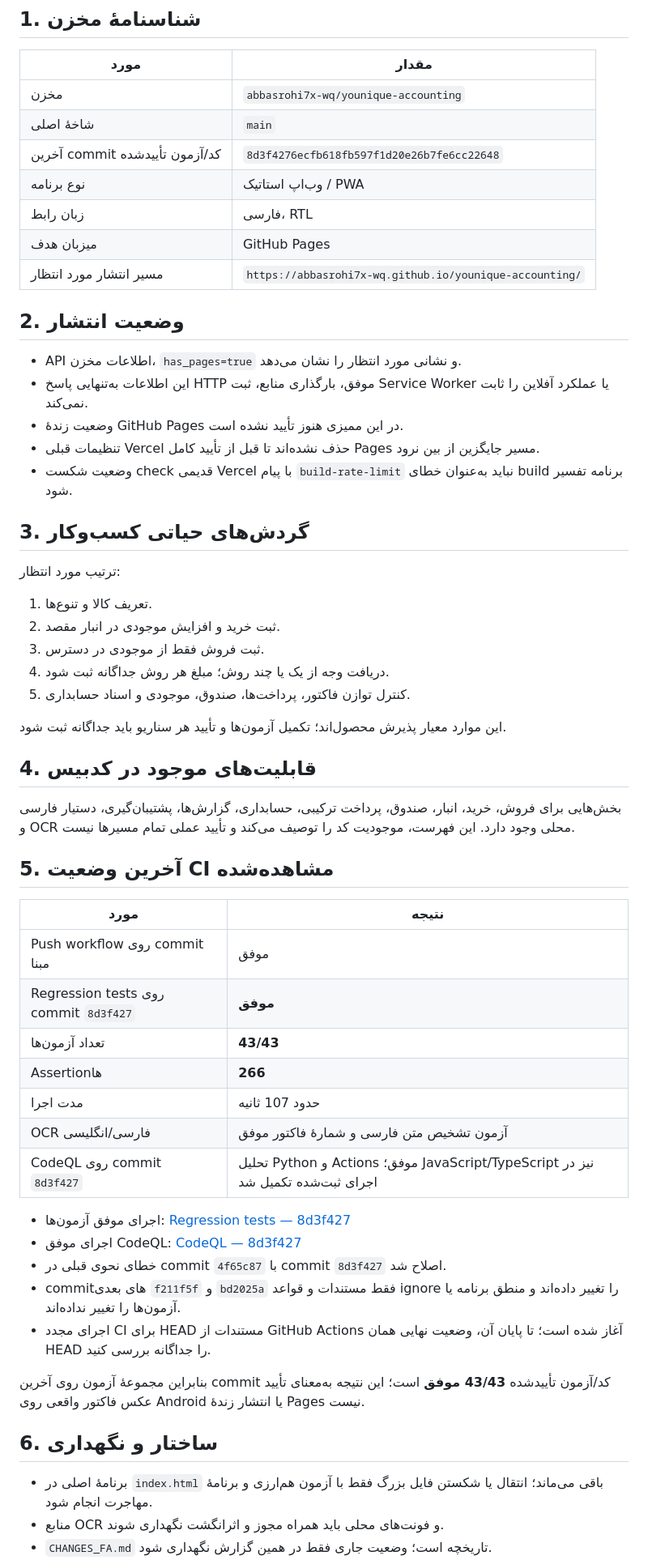
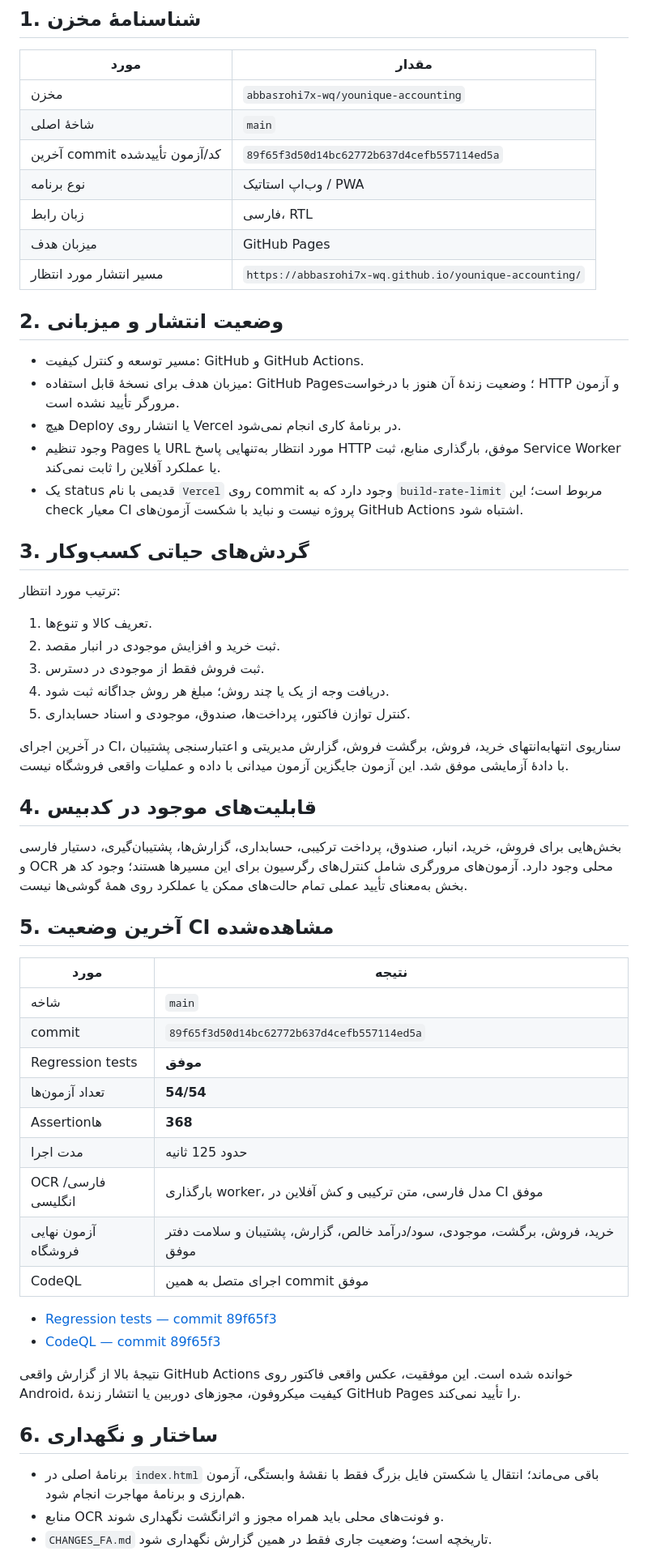
Before and after one commit to abbasrohi7x-wq/younique-accounting, a Markdown page: PROJECT_STATUS.md, the part around one of its changes. Shown at 81% size. Drawn GitHub-style.

Commit message:
docs: refresh verified project status and open risks

```diff
--- a/PROJECT_STATUS.md
+++ b/PROJECT_STATUS.md
@@ -8,19 +8,19 @@
 |---|---|
 | مخزن | `abbasrohi7x-wq/younique-accounting` |
 | شاخهٔ اصلی | `main` |
-| آخرین commit کد/آزمون تأییدشده | `8d3f4276ecfb618fb597f1d20e26b7fe6cc22648` |
+| آخرین commit کد/آزمون تأییدشده | `89f65f3d50d14bc62772b637d4cefb557114ed5a` |
 | نوع برنامه | وب‌اپ استاتیک / PWA |
 | زبان رابط | فارسی، RTL |
 | میزبان هدف | GitHub Pages |
 | مسیر انتشار مورد انتظار | `https://abbasrohi7x-wq.github.io/younique-accounting/` |
 
-## 2. وضعیت انتشار
+## 2. وضعیت انتشار و میزبانی
 
-- API اطلاعات مخزن، `has_pages=true` و نشانی مورد انتظار را نشان می‌دهد.
-- این اطلاعات به‌تنهایی پاسخ HTTP موفق، بارگذاری منابع، ثبت Service Worker یا عملکرد آفلاین را ثابت نمی‌کند.
-- وضعیت زندهٔ GitHub Pages در این ممیزی هنوز تأیید نشده است.
-- تنظیمات قبلی Vercel حذف نشده‌اند تا قبل از تأیید کامل Pages مسیر جایگزین از بین نرود.
-- وضعیت شکست check قدیمی Vercel با پیام `build-rate-limit` نباید به‌عنوان خطای build برنامه تفسیر شود.
+- مسیر توسعه و کنترل کیفیت: GitHub و GitHub Actions.
+- میزبان هدف برای نسخهٔ قابل استفاده: GitHub Pages؛ وضعیت زندهٔ آن هنوز با درخواست HTTP و آزمون مرورگر تأیید نشده است.
+- هیچ Deploy یا انتشار روی Vercel در برنامهٔ کاری انجام نمی‌شود.
+- وجود تنظیم Pages یا URL مورد انتظار به‌تنهایی پاسخ HTTP موفق، بارگذاری منابع، ثبت Service Worker یا عملکرد آفلاین را ثابت نمی‌کند.
+- یک status قدیمی با نام `Vercel` روی commit وجود دارد که به `build-rate-limit` مربوط است؛ این check معیار CI پروژه نیست و نباید با شکست آزمون‌های GitHub Actions اشتباه شود.
 
 ## 3. گردش‌های حیاتی کسب‌وکار
 
@@ -31,34 +31,33 @@
 4. دریافت وجه از یک یا چند روش؛ مبلغ هر روش جداگانه ثبت شود.
 5. کنترل توازن فاکتور، پرداخت‌ها، صندوق، موجودی و اسناد حسابداری.
 
-این موارد معیار پذیرش محصول‌اند؛ تکمیل آزمون‌ها و تأیید هر سناریو باید جداگانه ثبت شود.
+در آخرین اجرای CI، سناریوی انتهابه‌انتهای خرید، فروش، برگشت فروش، گزارش مدیریتی و اعتبارسنجی پشتیبان با دادهٔ آزمایشی موفق شد. این آزمون جایگزین آزمون میدانی با داده و عملیات واقعی فروشگاه نیست.
 
 ## 4. قابلیت‌های موجود در کدبیس
 
-بخش‌هایی برای فروش، خرید، انبار، صندوق، پرداخت ترکیبی، حسابداری، گزارش‌ها، پشتیبان‌گیری، دستیار فارسی و OCR محلی وجود دارد. این فهرست، موجودیت کد را توصیف می‌کند و تأیید عملی تمام مسیرها نیست.
+بخش‌هایی برای فروش، خرید، انبار، صندوق، پرداخت ترکیبی، حسابداری، گزارش‌ها، پشتیبان‌گیری، دستیار فارسی و OCR محلی وجود دارد. آزمون‌های مرورگری شامل کنترل‌های رگرسیون برای این مسیرها هستند؛ وجود کد هر بخش به‌معنای تأیید عملی تمام حالت‌های ممکن یا عملکرد روی همهٔ گوشی‌ها نیست.
 
 ## 5. آخرین وضعیت CI مشاهده‌شده
 
 | مورد | نتیجه |
 |---|---|
-| Push workflow روی commit مبنا | موفق |
-| Regression tests روی commit `8d3f427` | **موفق** |
-| تعداد آزمون‌ها | **43/43** |
-| Assertionها | **266** |
-| مدت اجرا | حدود 107 ثانیه |
-| OCR فارسی/انگلیسی | آزمون تشخیص متن فارسی و شمارهٔ فاکتور موفق |
-| CodeQL روی commit `8d3f427` | تحلیل Python و Actions موفق؛ JavaScript/TypeScript نیز در اجرای ثبت‌شده تکمیل شد |
+| شاخه | `main` |
+| commit | `89f65f3d50d14bc62772b637d4cefb557114ed5a` |
+| Regression tests | **موفق** |
+| تعداد آزمون‌ها | **54/54** |
+| Assertionها | **368** |
+| مدت اجرا | حدود 125 ثانیه |
+| OCR فارسی/انگلیسی | بارگذاری worker، مدل فارسی، متن ترکیبی و کش آفلاین در CI موفق |
+| آزمون نهایی فروشگاه | خرید، فروش، برگشت، موجودی، سود/درآمد خالص، گزارش، پشتیبان و سلامت دفتر موفق |
+| CodeQL | اجرای متصل به همین commit موفق |
 
-- اجرای موفق آزمون‌ها: [Regression tests — 8d3f427](https://github.com/abbasrohi7x-wq/younique-accounting/actions/runs/43509463688)
-- اجرای موفق CodeQL: [CodeQL — 8d3f427](https://github.com/abbasrohi7x-wq/younique-accounting/actions/runs/43509463251)
-- خطای نحوی قبلی در commit `4f65c87` با commit `8d3f427` اصلاح شد.
-- commitهای بعدی `f211f5f` و `bd2025a` فقط مستندات و قواعد ignore را تغییر داده‌اند و منطق برنامه یا آزمون‌ها را تغییر نداده‌اند.
-- اجرای مجدد CI برای HEAD مستندات از GitHub Actions آغاز شده است؛ تا پایان آن، وضعیت نهایی همان HEAD را جداگانه بررسی کنید.
+- [Regression tests — commit 89f65f3](https://github.com/abbasrohi7x-wq/younique-accounting/actions/runs/43521022593)
+- [CodeQL — commit 89f65f3](https://github.com/abbasrohi7x-wq/younique-accounting/actions/runs/43521021313)
 
-بنابراین مجموعهٔ آزمون روی آخرین commit کد/آزمون تأییدشده **43/43 موفق** است؛ این نتیجه به‌معنای تأیید عکس فاکتور واقعی روی Android یا انتشار زندهٔ Pages نیست.
+نتیجهٔ بالا از گزارش واقعی GitHub Actions خوانده شده است. این موفقیت، عکس واقعی فاکتور روی Android، کیفیت میکروفون، مجوزهای دوربین یا انتشار زندهٔ GitHub Pages را تأیید نمی‌کند.
 
 ## 6. ساختار و نگهداری
 
-- برنامهٔ اصلی در `index.html` باقی می‌ماند؛ انتقال یا شکستن فایل بزرگ فقط با آزمون هم‌ارزی و برنامهٔ مهاجرت انجام شود.
+- برنامهٔ اصلی در `index.html` باقی می‌ماند؛ انتقال یا شکستن فایل بزرگ فقط با نقشهٔ وابستگی، آزمون هم‌ارزی و برنامهٔ مهاجرت انجام شود.
 - منابع OCR و فونت‌های محلی باید همراه مجوز و اثرانگشت نگهداری شوند.
 - `CHANGES_FA.md` تاریخچه است؛ وضعیت جاری فقط در همین گزارش نگهداری شود.
```
Also changed, not shown: other parts of PROJECT_STATUS.md (+13 -11 lines).
